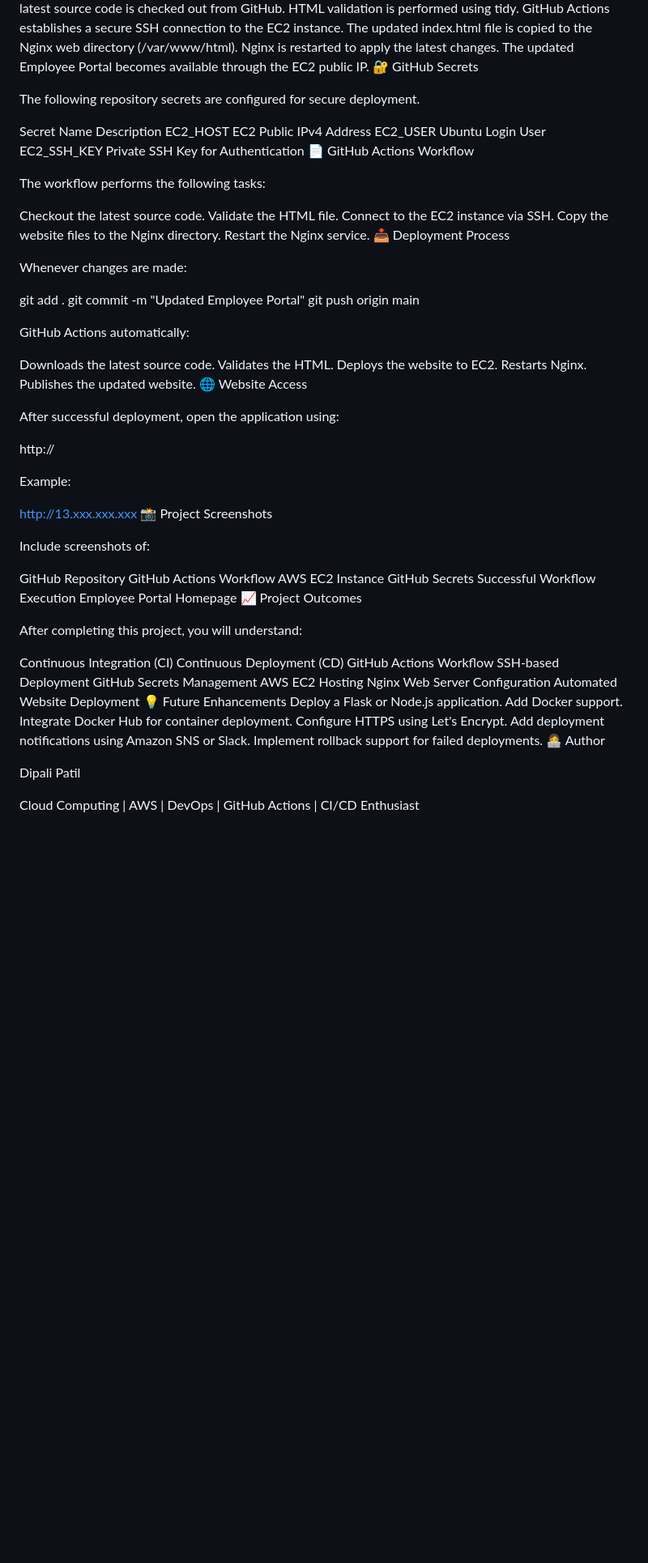
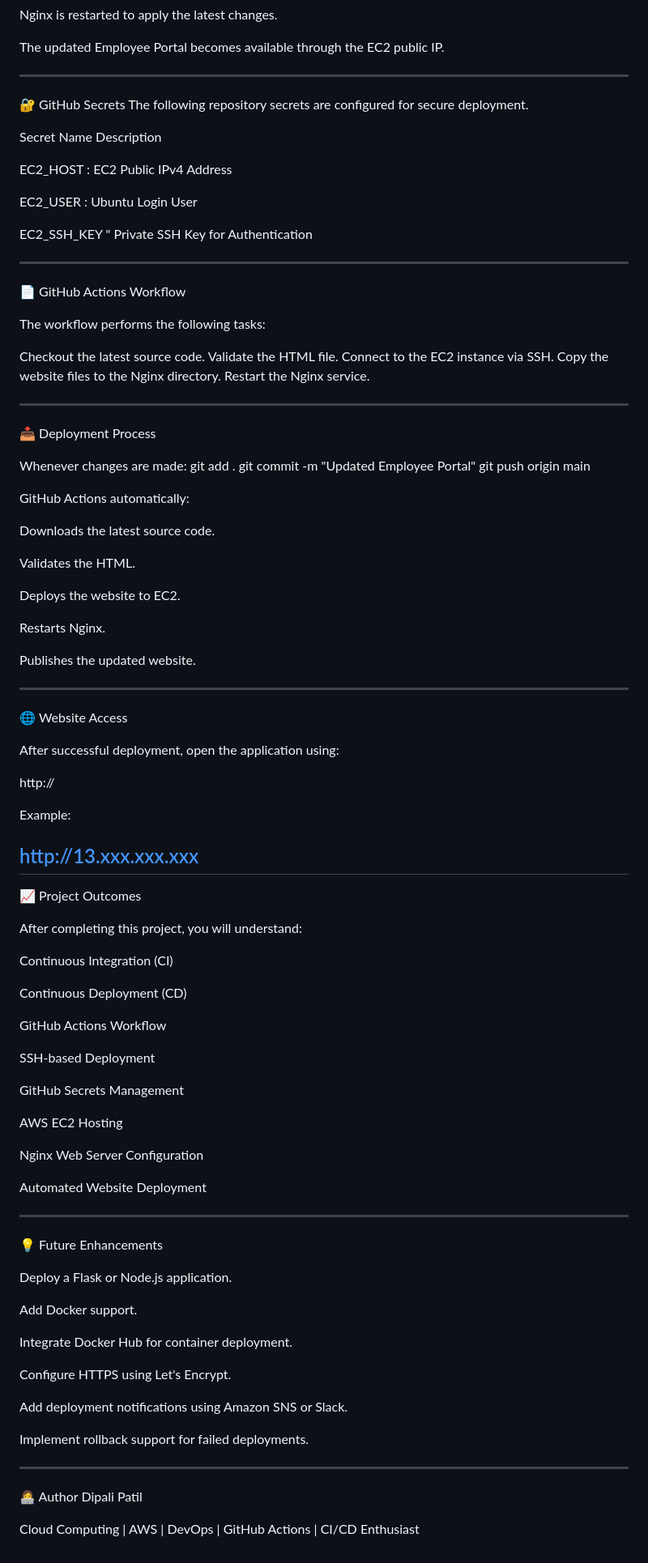
Before and after one commit to Dipali-Patil-11/aws-employee-portal-cicd, a Markdown page: README.md, the part around one of its changes. Shown at 81% size. Drawn GitHub-style; blank space fills up the shorter version.

Commit message:
Readme Added

```diff
--- a/README.md
+++ b/README.md
@@ -72,12 +100,18 @@ Nginx is restarted to apply the latest changes.
 The updated Employee Portal becomes available through the EC2 public IP.
+
+--------------------------------------------------------------------------------------------------------------------------------------------------------------------------------------------------------------
 🔐 GitHub Secrets
-
 The following repository secrets are configured for secure deployment.
 
 Secret Name	Description
-EC2_HOST	EC2 Public IPv4 Address
-EC2_USER	Ubuntu Login User
-EC2_SSH_KEY	Private SSH Key for Authentication
+
+EC2_HOST :	EC2 Public IPv4 Address
+
+EC2_USER : Ubuntu Login User
+
+EC2_SSH_KEY	" Private SSH Key for Authentication
+
+----------------------------------------------------------------------------------------------------------------------------------------------------------------------------------------------------------
 📄 GitHub Actions Workflow
 
 The workflow performs the following tasks:
@@ -87,10 +121,11 @@ Validate the HTML file.
 Connect to the EC2 instance via SSH.
 Copy the website files to the Nginx directory.
 Restart the Nginx service.
+
+-----------------------------------------------------------------------------------------------------------------------------------------------------------------------------------------------------------------
 📥 Deployment Process
 
 Whenever changes are made:
-
 git add .
 git commit -m "Updated Employee Portal"
 git push origin main
@@ -98,10 +133,16 @@ git push origin main
 GitHub Actions automatically:
 
 Downloads the latest source code.
+
 Validates the HTML.
+
 Deploys the website to EC2.
+
 Restarts Nginx.
+
 Publishes the updated website.
+
+----------------------------------------------------------------------------------------------------------------------------------------------------------------------------------------------------------
 🌐 Website Access
 
 After successful deployment, open the application using:
@@ -111,37 +152,45 @@ http://<EC2-PUBLIC-IP>
 Example:
 
 http://13.xxx.xxx.xxx
-📸 Project Screenshots
-
-Include screenshots of:
-
-GitHub Repository
-GitHub Actions Workflow
-AWS EC2 Instance
-GitHub Secrets
-Successful Workflow Execution
-Employee Portal Homepage
+---------------------------------------------------------------------------------------------------------------------------------------------------------------------------------------------------------
 📈 Project Outcomes
 
 After completing this project, you will understand:
 
 Continuous Integration (CI)
+
 Continuous Deployment (CD)
+
 GitHub Actions Workflow
+
 SSH-based Deployment
+
 GitHub Secrets Management
+
 AWS EC2 Hosting
+
 Nginx Web Server Configuration
+
 Automated Website Deployment
+
+--------------------------------------------------------------------------------------------------------------------------------------------------------------------------------------------------------------
+
 💡 Future Enhancements
+
 Deploy a Flask or Node.js application.
+
 Add Docker support.
+
 Integrate Docker Hub for container deployment.
+
 Configure HTTPS using Let's Encrypt.
+
 Add deployment notifications using Amazon SNS or Slack.
+
 Implement rollback support for failed deployments.
+
+-------------------------------------------------------------------------------------------------------------------------------------------------------------------------------------------------------------
 👩‍💻 Author
-
 Dipali Patil
 
 Cloud Computing | AWS | DevOps | GitHub Actions | CI/CD Enthusiast
```
Also changed, not shown: other parts of README.md (+43 -15 lines).
